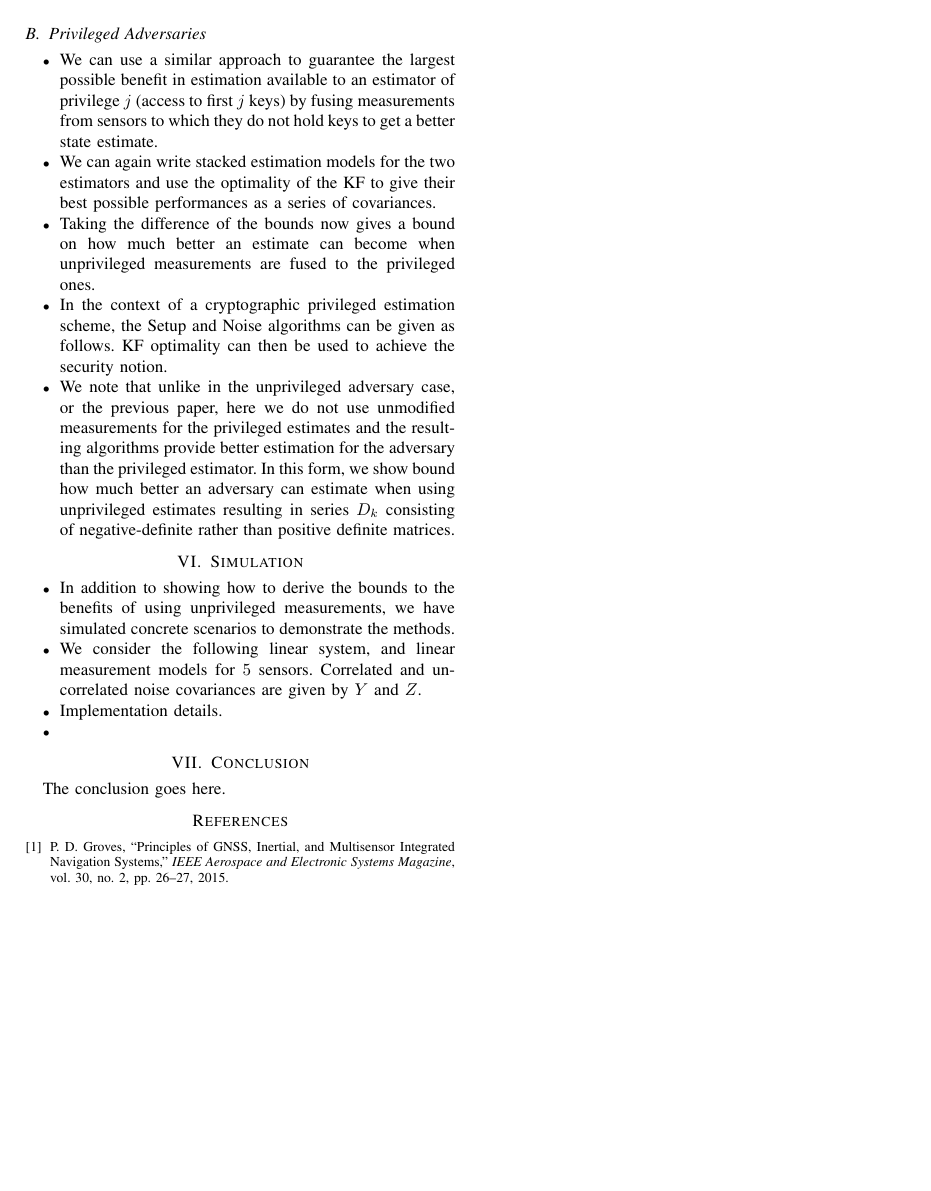
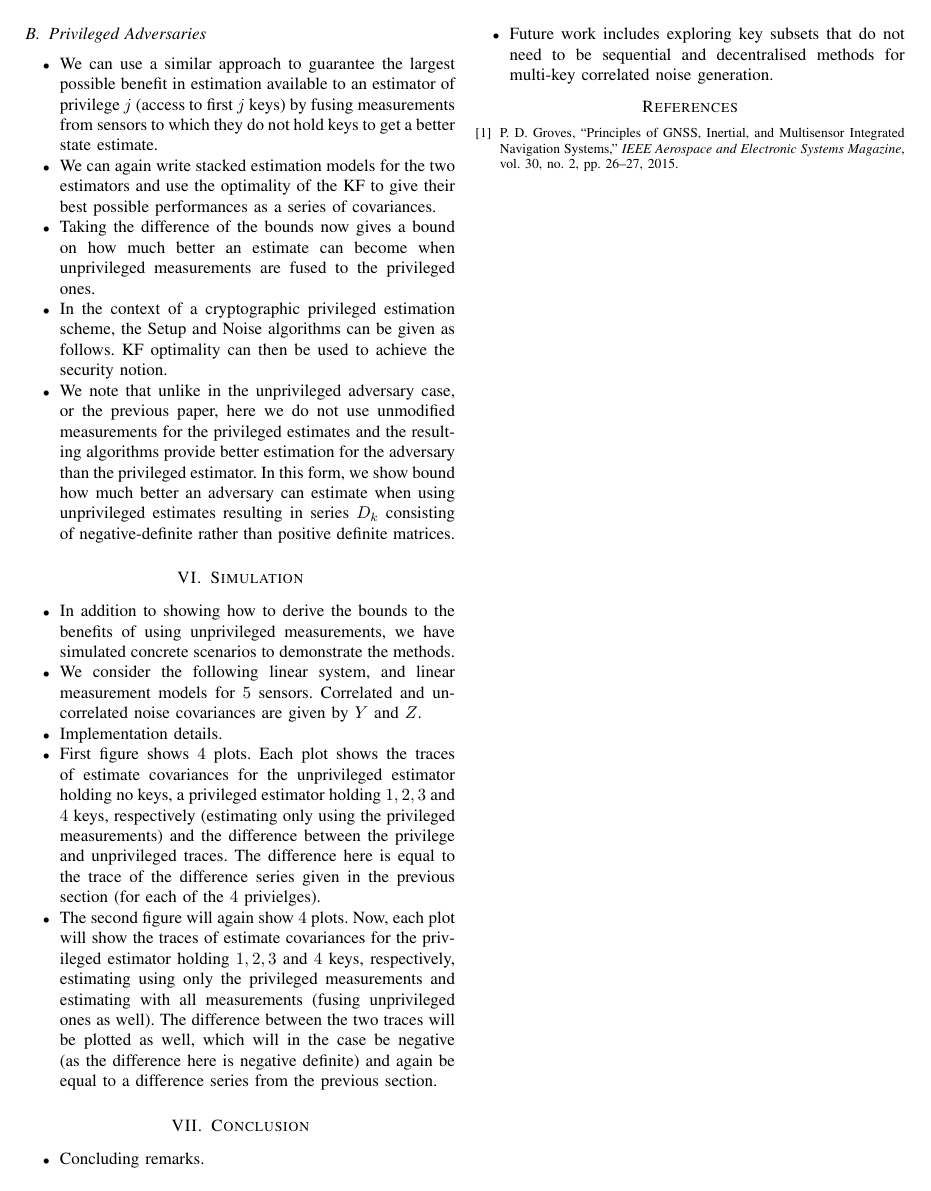
Before and after one commit to omubtcezq/PrivilegedFusion, a LaTeX paper (main.tex): page 3 of 3. Compiled offline with pdfLaTeX; a missing font is replaced by an installed copy or a similar font; a LaTeX package or settings file that is missing is left out.

Commit message:
Added rest of dot points Started going through a second time and adding missing points listed by hand

```diff
--- a/main.tex
+++ b/main.tex
@@ -187,12 +180,16 @@ The abstract goes here.
   \item In addition to showing how to derive the bounds to the benefits of using unprivileged measurements, we have simulated concrete scenarios to demonstrate the methods.
   \item We consider the following linear system, and linear measurement models for $5$ sensors. Correlated and uncorrelated noise covariances are given by $Y$ and $Z$.
   \item Implementation details.
-  \item
+  \item First figure shows $4$ plots. Each plot shows the traces of estimate covariances for the unprivileged estimator holding no keys, a privileged estimator holding $1,2,3$ and $4$ keys, respectively (estimating only using the privileged measurements) and the difference between the privilege and unprivileged traces. The difference here is equal to the trace of the difference series given in the previous section (for each of the $4$ privielges).
+  \item The second figure will again show $4$ plots. Now, each plot will show the traces of estimate covariances for the privileged estimator holding $1,2,3$ and $4$ keys, respectively, estimating using only the privileged measurements and estimating with all measurements (fusing unprivileged ones as well). The difference between the two traces will be plotted as well, which will in the case be negative (as the difference here is negative definite) and again be equal to a difference series from the previous section.
 \end{itemize}
 
 
 \section{Conclusion}
-The conclusion goes here.
+\begin{itemize}
+  \item Concluding remarks.
+  \item Future work includes exploring key subsets that do not need to be sequential and decentralised methods for multi-key correlated noise generation.
+\end{itemize}
 
 % conference papers do not normally have an appendix
 
```
Also changed, not shown: main.pdf, main.tex (11 more changed lines).
